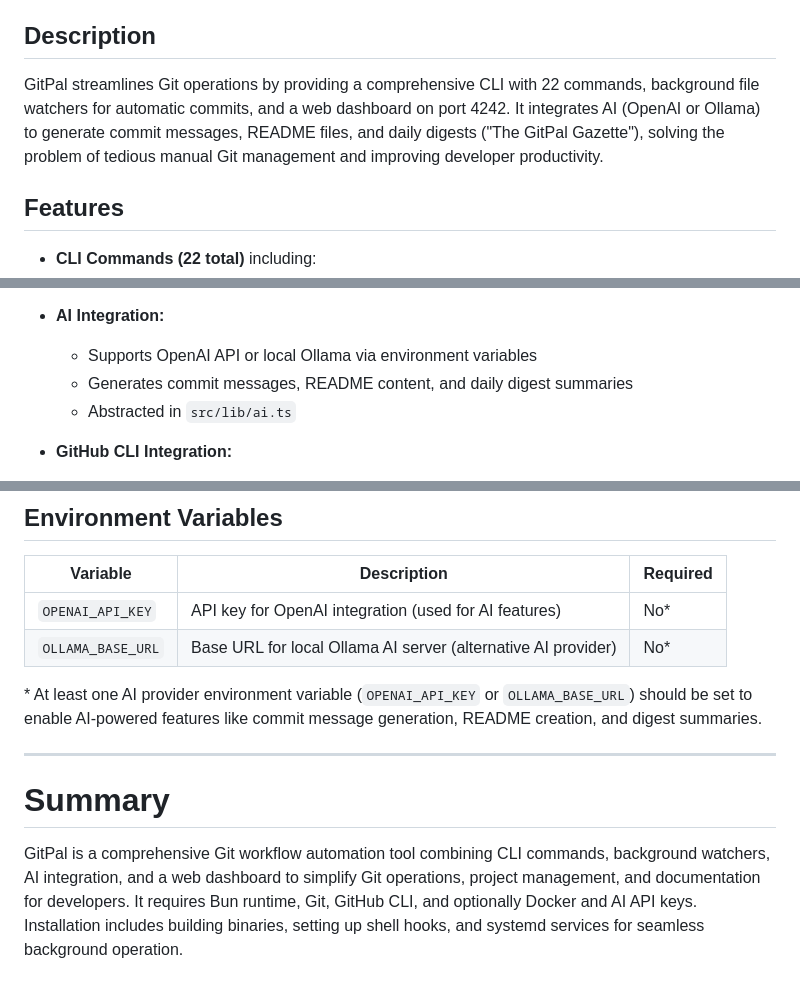
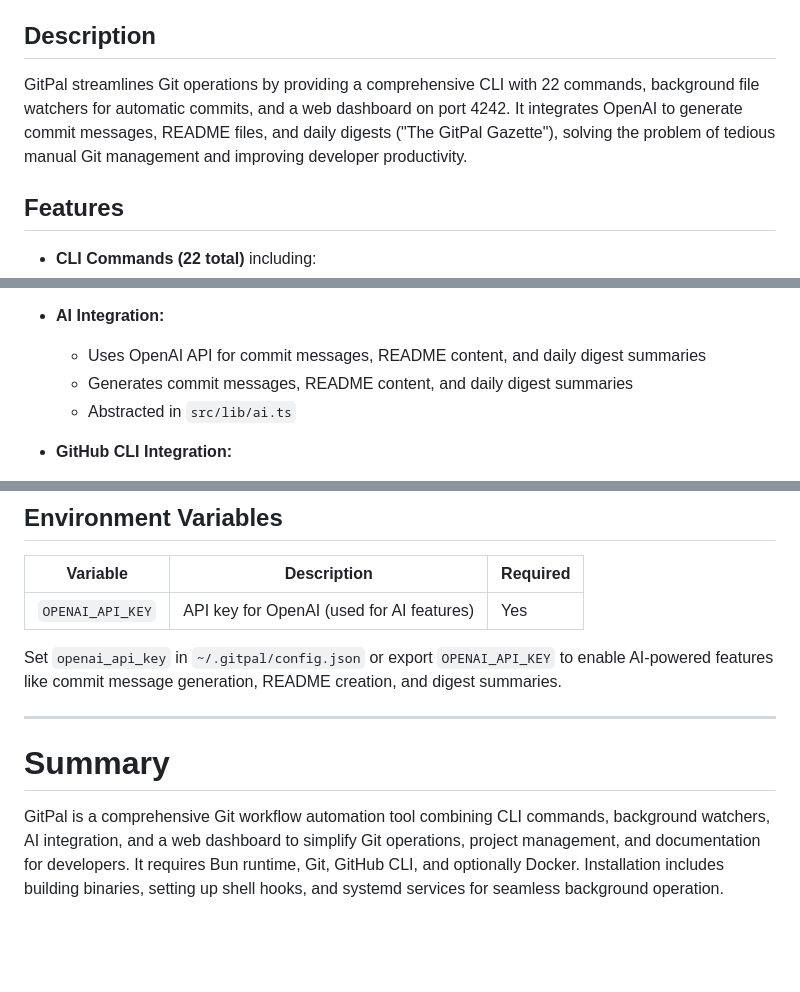
Before and after one commit to bb82dabn/gitpal, a Markdown page: README.md, 3 parts joined by grey strips. Rendered like a GitHub page; blank space fills up the shorter version.

Commit message:
docs: remove Ollama references from README

```diff
--- a/README.md
+++ b/README.md
@@ -4,7 +4,7 @@ Automated Git workflow CLI and background watcher with AI-powered commit message
 
 ## Description
 
-GitPal streamlines Git operations by providing a comprehensive CLI with 22 commands, background file watchers for automatic commits, and a web dashboard on port 4242. It integrates AI (OpenAI or Ollama) to generate commit messages, README files, and daily digests ("The GitPal Gazette"), solving the problem of tedious manual Git management and improving developer productivity.
+GitPal streamlines Git operations by providing a comprehensive CLI with 22 commands, background file watchers for automatic commits, and a web dashboard on port 4242. It integrates OpenAI to generate commit messages, README files, and daily digests ("The GitPal Gazette"), solving the problem of tedious manual Git management and improving developer productivity.
 
 ## Features
 
@@ -35,7 +35,7 @@ GitPal streamlines Git operations by providing a comprehensive CLI with 22 comma
   - Provides REST API endpoints for project status, logs, and real-time updates
 
 - **AI Integration:**
-  - Supports OpenAI API or local Ollama via environment variables
+  - Uses OpenAI API for commit messages, README content, and daily digest summaries
   - Generates commit messages, README content, and daily digest summaries
   - Abstracted in `src/lib/ai.ts`
 
@@ -187,13 +187,12 @@ The MCP server (`src/mcp.ts`) exposes Model Context Protocol endpoints for AI as
 
 | Variable         | Description                                           | Required |
 |------------------|-------------------------------------------------------|----------|
-| `OPENAI_API_KEY` | API key for OpenAI integration (used for AI features) | No*      |
-| `OLLAMA_BASE_URL`| Base URL for local Ollama AI server (alternative AI provider) | No*      |
+| `OPENAI_API_KEY` | API key for OpenAI (used for AI features) | Yes      |
 
-\* At least one AI provider environment variable (`OPENAI_API_KEY` or `OLLAMA_BASE_URL`) should be set to enable AI-powered features like commit message generation, README creation, and digest summaries.
+Set `openai_api_key` in `~/.gitpal/config.json` or export `OPENAI_API_KEY` to enable AI-powered features like commit message generation, README creation, and digest summaries.
 
 ---
 
 # Summary
 
-GitPal is a comprehensive Git workflow automation tool combining CLI commands, background watchers, AI integration, and a web dashboard to simplify Git operations, project management, and documentation for developers. It requires Bun runtime, Git, GitHub CLI, and optionally Docker and AI API keys. Installation includes building binaries, setting up shell hooks, and systemd services for seamless background operation.
+GitPal is a comprehensive Git workflow automation tool combining CLI commands, background watchers, AI integration, and a web dashboard to simplify Git operations, project management, and documentation for developers. It requires Bun runtime, Git, GitHub CLI, and optionally Docker. Installation includes building binaries, setting up shell hooks, and systemd services for seamless background operation.
```
Also changed, not shown: other parts of README.md (+1 -1 lines).
